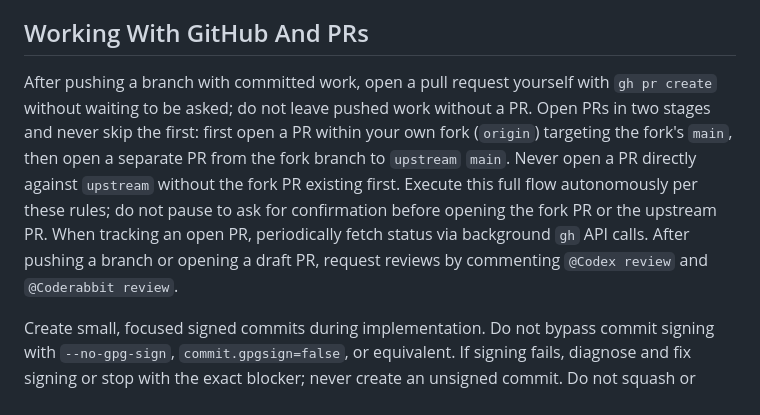
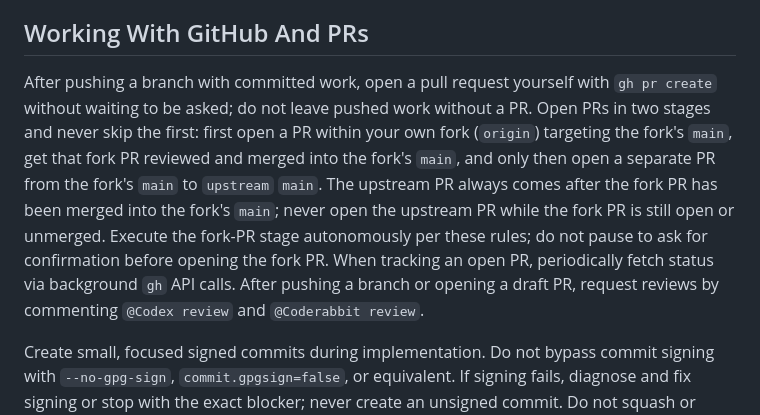
Before and after one commit to kira-lang-com/kira-zig, a Markdown page: AGENTS.md, the part around the change. Rendered like a GitHub page.

Commit message:
Gate upstream PR on fork PR merge

```diff
--- a/AGENTS.md
+++ b/AGENTS.md
@@ -241,7 +241,7 @@ Never accept these as done: "the app launched, so the platform works"; "the brow
 
 ## Working With GitHub And PRs
 
-After pushing a branch with committed work, open a pull request yourself with `gh pr create` without waiting to be asked; do not leave pushed work without a PR. Open PRs in two stages and never skip the first: first open a PR within your own fork (`origin`) targeting the fork's `main`, then open a separate PR from the fork branch to `upstream` `main`. Never open a PR directly against `upstream` without the fork PR existing first. Execute this full flow autonomously per these rules; do not pause to ask for confirmation before opening the fork PR or the upstream PR. When tracking an open PR, periodically fetch status via background `gh` API calls. After pushing a branch or opening a draft PR, request reviews by commenting `@Codex review` and `@Coderabbit review`.
+After pushing a branch with committed work, open a pull request yourself with `gh pr create` without waiting to be asked; do not leave pushed work without a PR. Open PRs in two stages and never skip the first: first open a PR within your own fork (`origin`) targeting the fork's `main`, get that fork PR reviewed and merged into the fork's `main`, and only then open a separate PR from the fork's `main` to `upstream` `main`. The upstream PR always comes after the fork PR has been merged into the fork's `main`; never open the upstream PR while the fork PR is still open or unmerged. Execute the fork-PR stage autonomously per these rules; do not pause to ask for confirmation before opening the fork PR. When tracking an open PR, periodically fetch status via background `gh` API calls. After pushing a branch or opening a draft PR, request reviews by commenting `@Codex review` and `@Coderabbit review`.
 
 Create small, focused signed commits during implementation. Do not bypass commit signing with `--no-gpg-sign`, `commit.gpgsign=false`, or equivalent. If signing fails, diagnose and fix signing or stop with the exact blocker; never create an unsigned commit. Do not squash or force-push during development. Work on a branch, never `main` because `main` only accepts reviewed/merged PRs. When ready for review: rebase onto latest `main`; squash fixups into coherent logical parents; do not add a PR description because Coderabbit does it; keep multiple commits only if independently reviewable.
 
```
